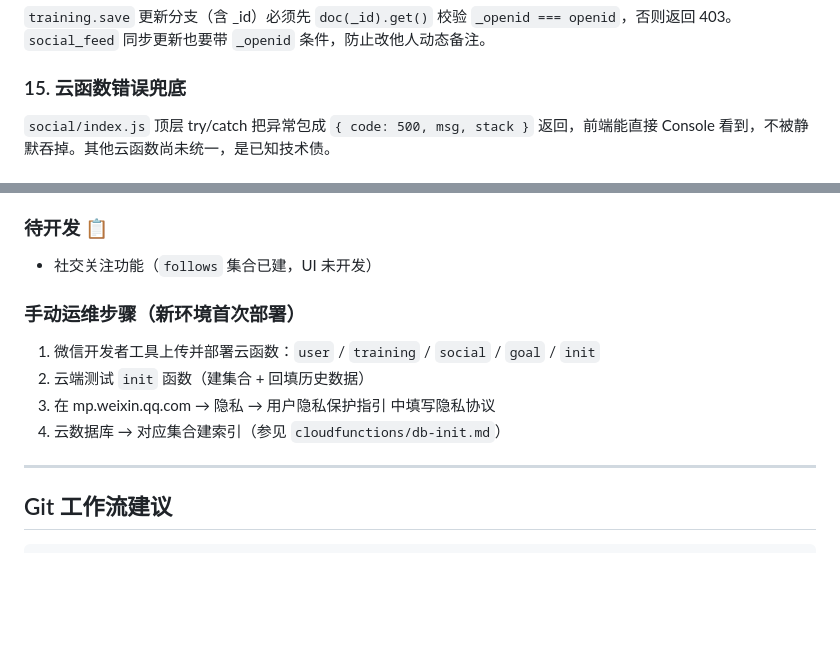
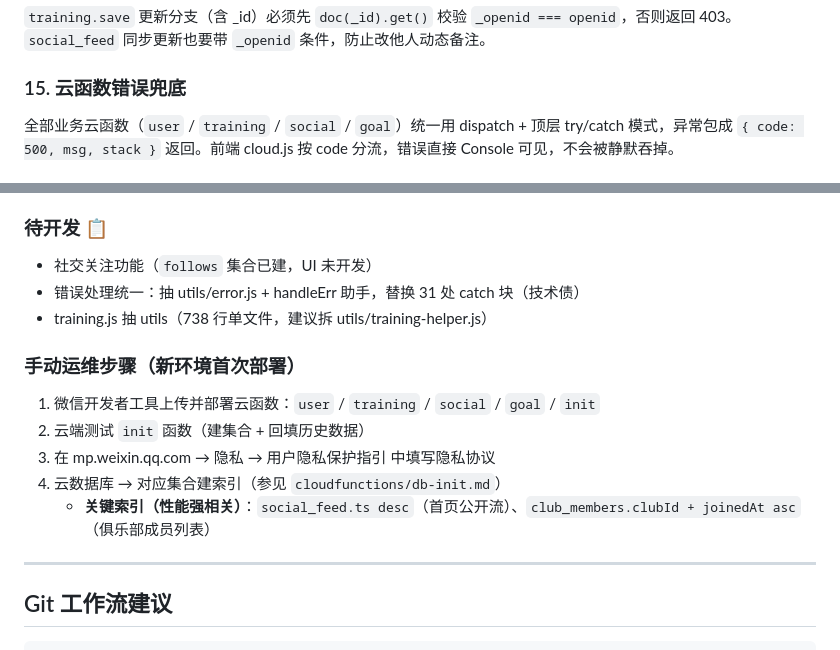
Before and after one commit to Hldao/jianzhen, a Markdown page: CLAUDE.md, 2 parts joined by grey strips. GitHub-like rendering; blank space fills up the shorter version.

```diff
--- a/CLAUDE.md
+++ b/CLAUDE.md
@@ -315,5 +315,5 @@ app.globalData.navBarHeight
 `training.save` 更新分支（含 _id）必须先 `doc(_id).get()` 校验 `_openid === openid`，否则返回 403。`social_feed` 同步更新也要带 `_openid` 条件，防止改他人动态备注。
 
 ### 15. 云函数错误兜底
-`social/index.js` 顶层 try/catch 把异常包成 `{ code: 500, msg, stack }` 返回，前端能直接 Console 看到，不被静默吞掉。其他云函数尚未统一，是已知技术债。
+全部业务云函数（`user` / `training` / `social` / `goal`）统一用 dispatch + 顶层 try/catch 模式，异常包成 `{ code: 500, msg, stack }` 返回。前端 cloud.js 按 code 分流，错误直接 Console 可见，不会被静默吞掉。
 
@@ -348,12 +366,15 @@ app.globalData.navBarHeight
 
 ### 待开发 📋
 - 社交关注功能（`follows` 集合已建，UI 未开发）
+- 错误处理统一：抽 utils/error.js + handleErr 助手，替换 31 处 catch 块（技术债）
+- training.js 抽 utils（738 行单文件，建议拆 utils/training-helper.js）
 
 ### 手动运维步骤（新环境首次部署）
 1. 微信开发者工具上传并部署云函数：`user` / `training` / `social` / `goal` / `init`
 2. 云端测试 `init` 函数（建集合 + 回填历史数据）
 3. 在 mp.weixin.qq.com → 隐私 → 用户隐私保护指引 中填写隐私协议
 4. 云数据库 → 对应集合建索引（参见 `cloudfunctions/db-init.md`）
+   - **关键索引（性能强相关）**：`social_feed.ts desc`（首页公开流）、`club_members.clubId + joinedAt asc`（俱乐部成员列表）
 
 ---
 
```
Also changed, not shown: other parts of CLAUDE.md (+20 -2 lines), cloudfunctions/db-init.md (+6 -2 lines).
